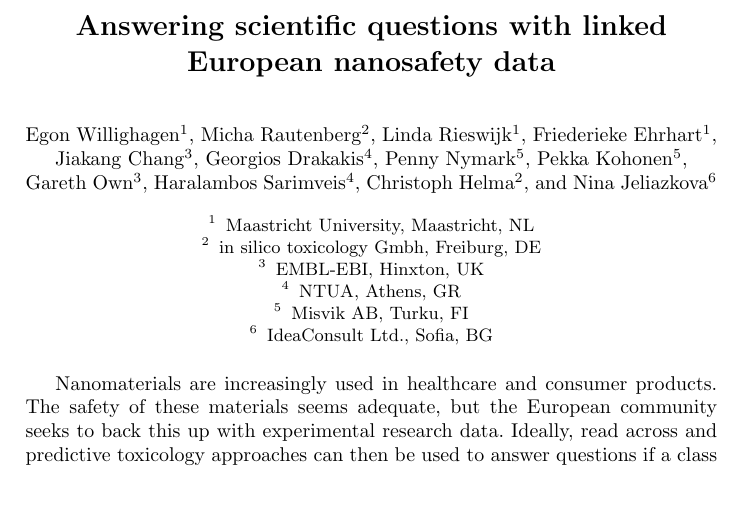
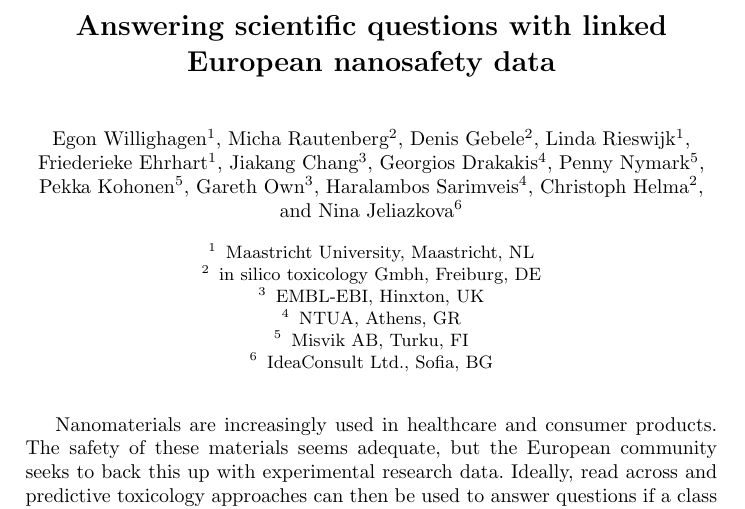
Before and after one commit to enanomapper/swat4ls2016-art40, a LaTeX paper (art40.tex): part of page 1 of 2, cut so that both start at the same text. Compiled offline with pdfLaTeX.

Commit message:
add author

```diff
--- a/art40.tex
+++ b/art40.tex
@@ -7,6 +7,7 @@
 \author{
   Egon Willighagen\inst{1} \and
   Micha Rautenberg\inst{2} \and
+  Denis Gebele\inst{2} \and
   Linda Rieswijk\inst{1} \and
   Friederieke Ehrhart\inst{1} \and
   Jiakang Chang\inst{3} \and
```
